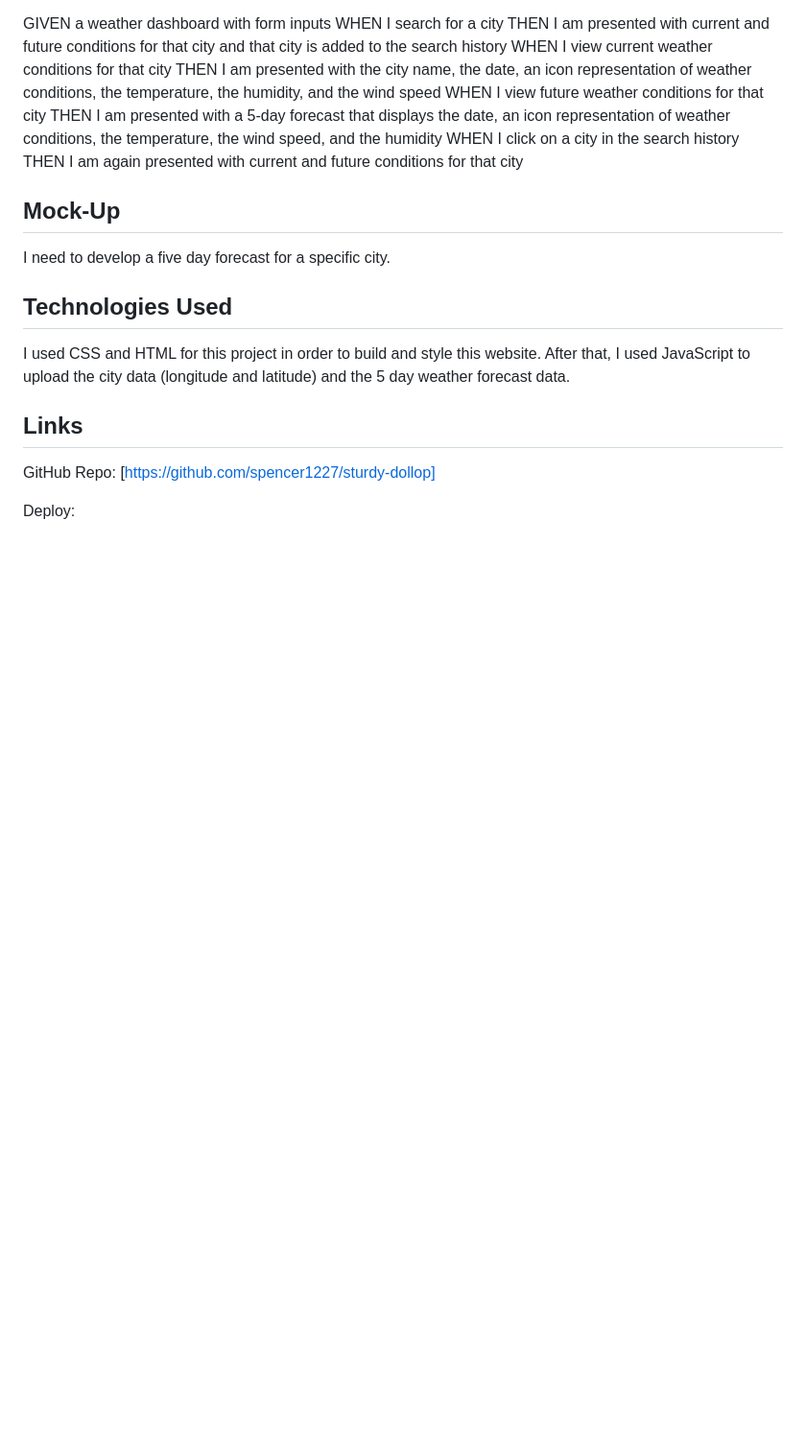
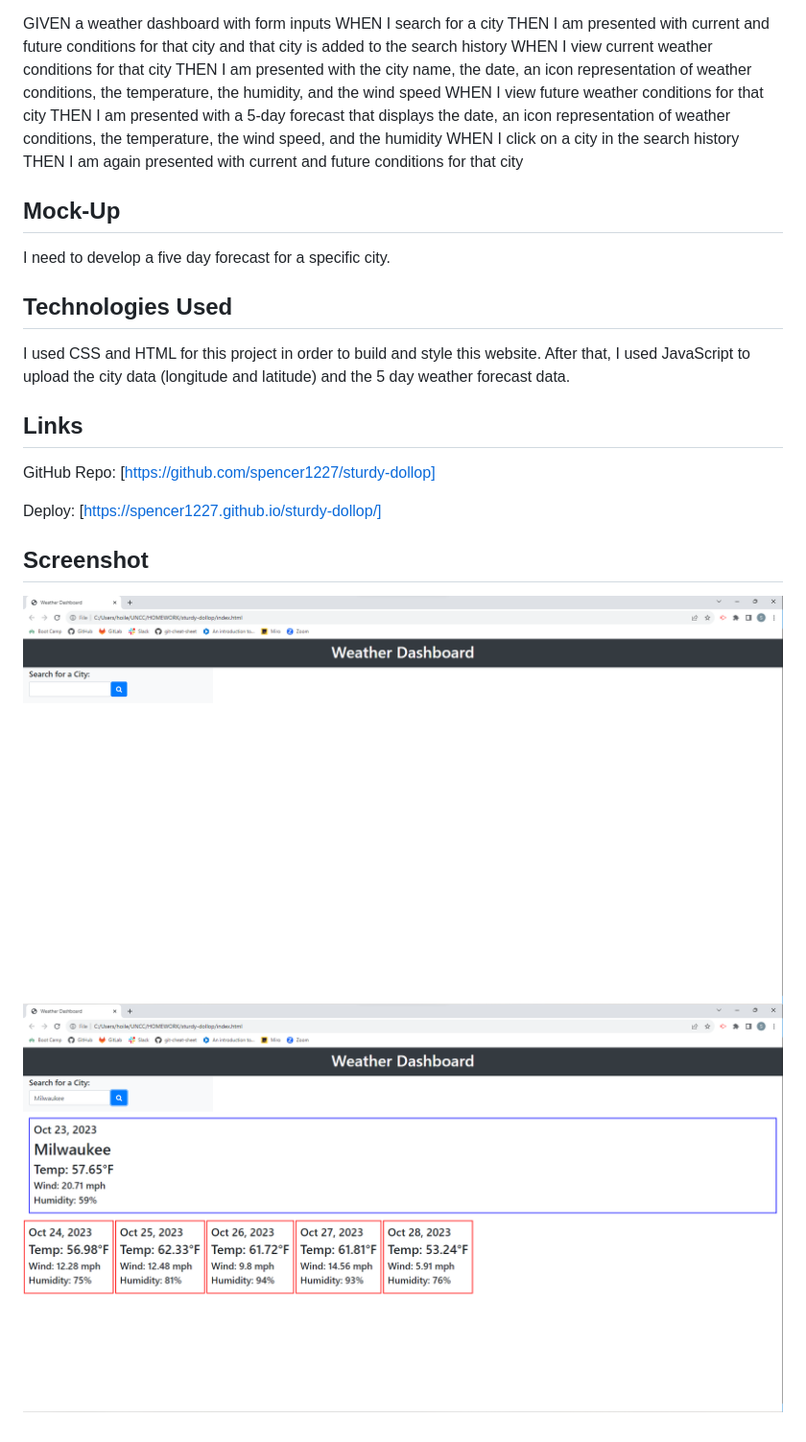
Before and after one commit to spencer1227/sturdy-dollop, a Markdown page: README.md, the part around the change. Shown: that part at 96% size. Drawn GitHub-style; pictures changed too: assets/photo/Screenshot1.png (added), assets/photo/Screenshot2.png (added); blank space fills up the shorter version.

```diff
--- a/README.md
+++ b/README.md
@@ -32,4 +32,8 @@ I used CSS and HTML for this project in order to build and style this website. A
 ## Links
 GitHub Repo: [https://github.com/spencer1227/sturdy-dollop]
 
-Deploy:
+Deploy: [https://spencer1227.github.io/sturdy-dollop/]
+
+## Screenshot
+![Screenshot](./assets/photo/Screenshot1.png)
+![Screenshot](./assets/photo/Screenshot2.png)
```
Also changed, not shown: 5 other files.
